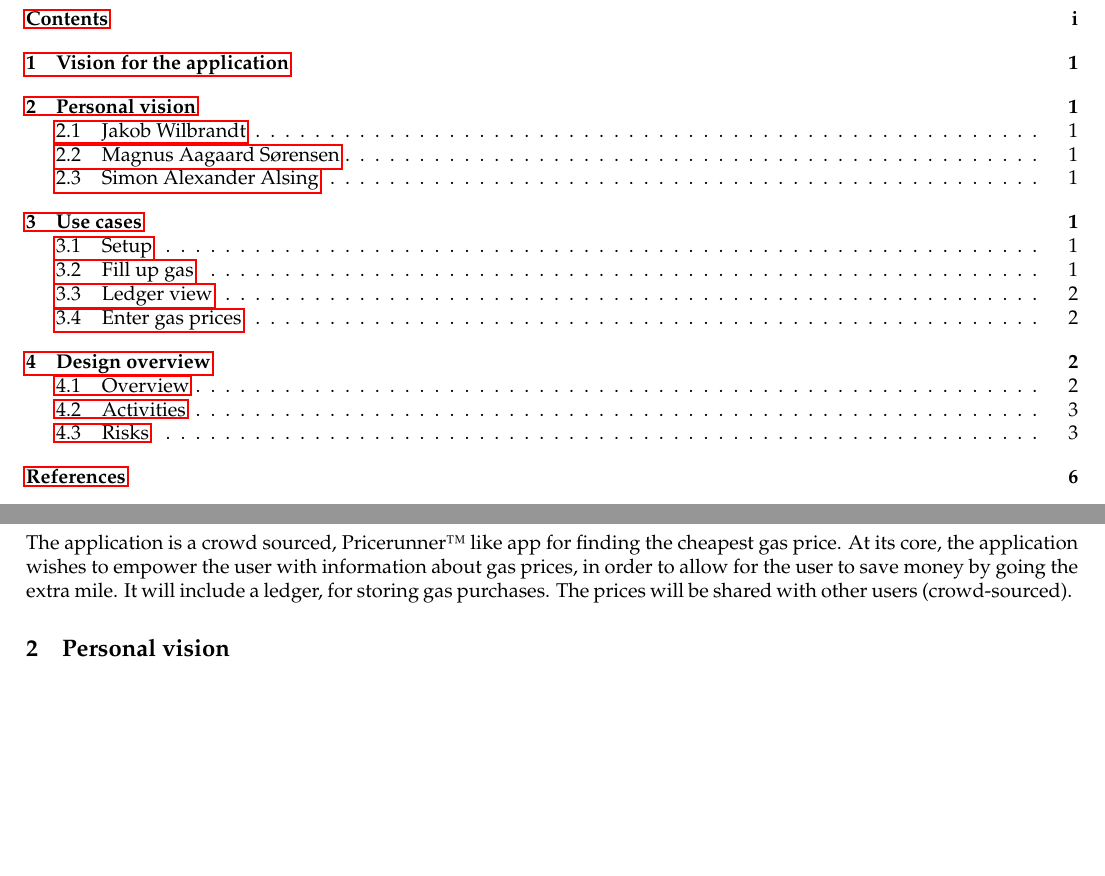
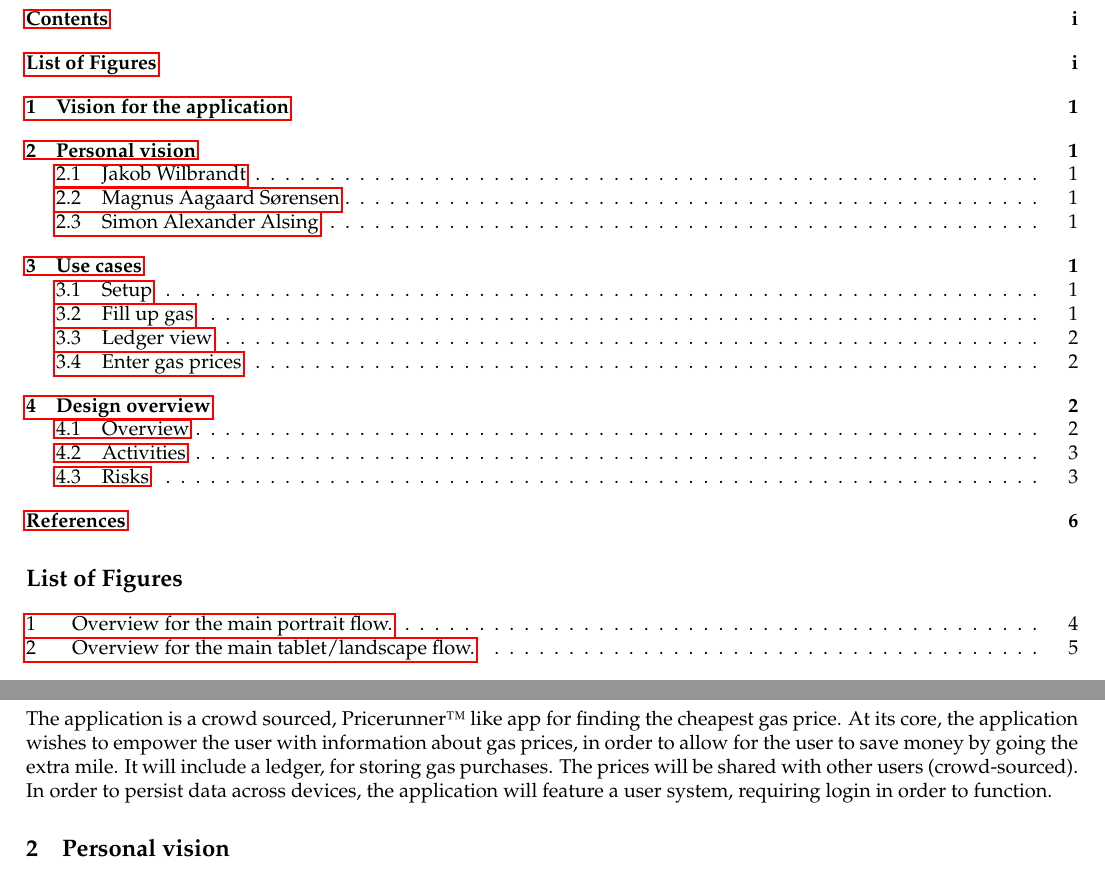
Before and after one commit to Quanalogy/ITSMAP-Synopsis, a LaTeX thesis (Synopsis/document.tex, which reads Synopsis/app_vision.tex): two parts of pages 2 and 3 of 8, joined at a grey line, cut so that both start at the same text, the shorter picture padded with empty space. Compiled offline with pdfLaTeX.

Commit message:
Add list of figures, small text change

```diff
--- a/Synopsis/app_vision.tex
+++ b/Synopsis/app_vision.tex
@@ -1,4 +1,4 @@
 % !TeX spellcheck = en_US
 
 \chapter{Vision for the application}
-The application is a crowd sourced, Pricerunner\texttrademark\ like app for finding the cheapest gas price. At its core, the application wishes to empower the user with information about gas prices, in order to allow for the user to save money by going the extra mile. It will include a ledger, for storing gas purchases. The prices will be shared with other users (crowd-sourced).
+The application is a crowd sourced, Pricerunner\texttrademark\ like app for finding the cheapest gas price. At its core, the application wishes to empower the user with information about gas prices, in order to allow for the user to save money by going the extra mile. It will include a ledger, for storing gas purchases. The prices will be shared with other users (crowd-sourced). In order to persist data across devices, the application will feature a user system, requiring login in order to function.
--- a/Synopsis/document.tex
+++ b/Synopsis/document.tex
@@ -34,6 +34,7 @@
 \clearpage
 
 \tableofcontents
+\listoffigures
 
 \mainmatter
 
```
